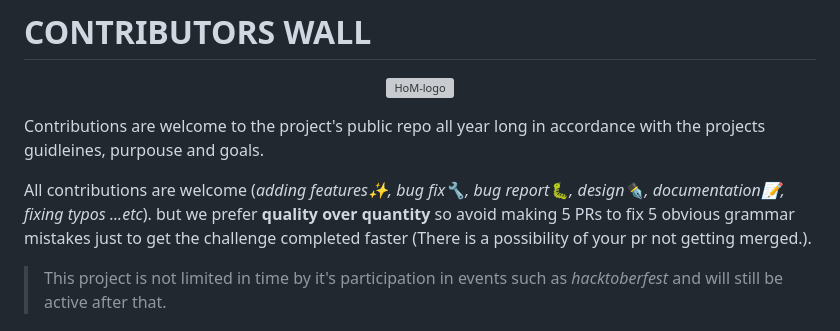
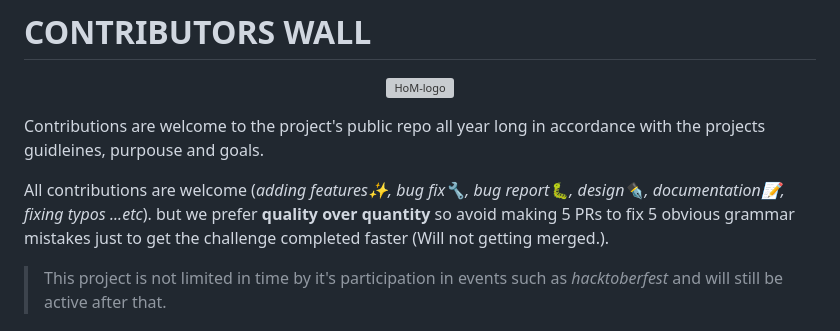
Before and after one commit to House-of-M/contributors-wall, a Markdown page: CONTRIBUTING.md, the part around the change. Drawn GitHub-style; grey boxes are pictures that could not be loaded.

Commit message:
Redoing previous changes

```diff
--- a/CONTRIBUTING.md
+++ b/CONTRIBUTING.md
@@ -8,7 +8,7 @@ Contributions are welcome to the project's public repo all year long in accordan
 
 
 
-All contributions are welcome (_adding features✨, bug fix🔧, bug report🐛, design✒️, documentation📝, fixing typos ...etc_). but we prefer **quality over quantity** so avoid making 5 PRs to fix 5 obvious grammar mistakes just to get the challenge completed faster (There is a possibility of your pr not getting merged.).
+All contributions are welcome (_adding features✨, bug fix🔧, bug report🐛, design✒️, documentation📝, fixing typos ...etc_). but we prefer **quality over quantity** so avoid making 5 PRs to fix 5 obvious grammar mistakes just to get the challenge completed faster (Will not getting merged.).
 
 > This project is not limited in time by it's participation in events such as *hacktoberfest* and will still be active after that.
 
```
